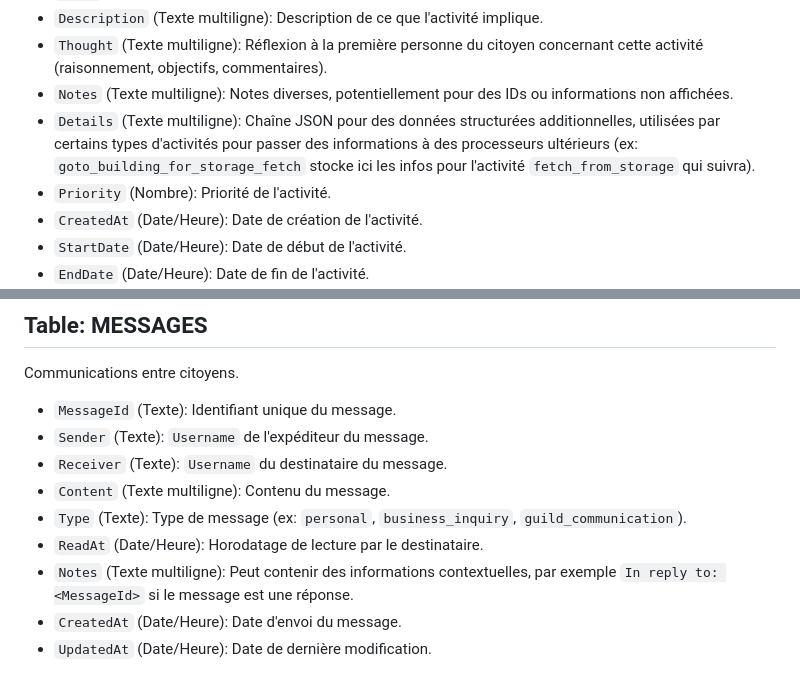
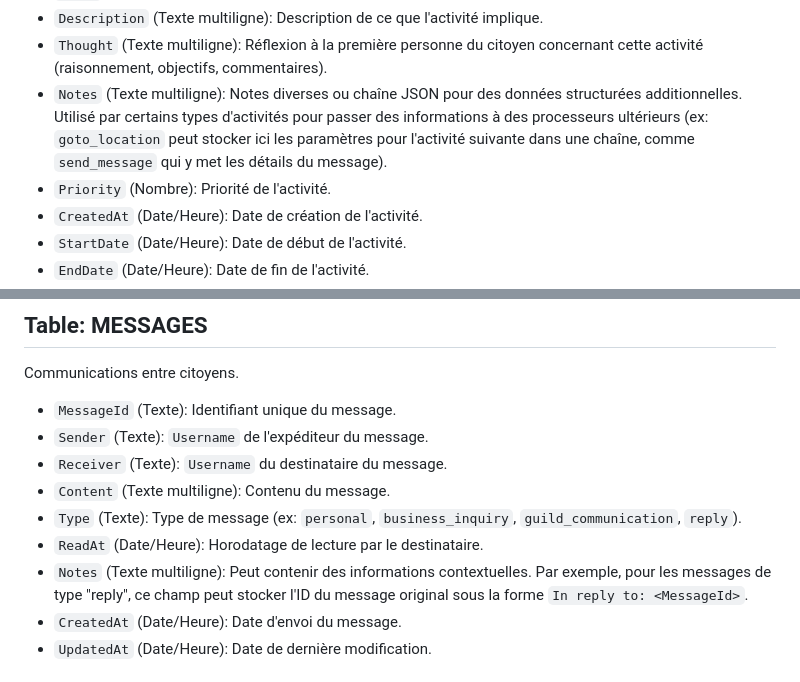
Before and after one commit to Universal-Basic-Compute/serenissima, a Markdown page: backend/docs/airtable_schema.md, 2 parts joined by grey strips. Drawn GitHub-style.

Commit message:
docs: Update airtable schema for activities and messages tables

```diff
--- a/backend/docs/airtable_schema.md
+++ b/backend/docs/airtable_schema.md
@@ -148,8 +148,7 @@ Suit les activités et actions en cours et terminées des citoyens. Avec l'unifi
 -   `Title` (Texte): Titre concis de l'activité.
 -   `Description` (Texte multiligne): Description de ce que l'activité implique.
 -   `Thought` (Texte multiligne): Réflexion à la première personne du citoyen concernant cette activité (raisonnement, objectifs, commentaires).
--   `Notes` (Texte multiligne): Notes diverses, potentiellement pour des IDs ou informations non affichées.
--   `Details` (Texte multiligne): Chaîne JSON pour des données structurées additionnelles, utilisées par certains types d'activités pour passer des informations à des processeurs ultérieurs (ex: `goto_building_for_storage_fetch` stocke ici les infos pour l'activité `fetch_from_storage` qui suivra).
+-   `Notes` (Texte multiligne): Notes diverses ou chaîne JSON pour des données structurées additionnelles. Utilisé par certains types d'activités pour passer des informations à des processeurs ultérieurs (ex: `goto_location` peut stocker ici les paramètres pour l'activité suivante dans une chaîne, comme `send_message` qui y met les détails du message).
 -   `Priority` (Nombre): Priorité de l'activité.
 -   `CreatedAt` (Date/Heure): Date de création de l'activité.
 -   `StartDate` (Date/Heure): Date de début de l'activité.
@@ -293,9 +292,9 @@ Communications entre citoyens.
 -   `Sender` (Texte): `Username` de l'expéditeur du message.
 -   `Receiver` (Texte): `Username` du destinataire du message.
 -   `Content` (Texte multiligne): Contenu du message.
--   `Type` (Texte): Type de message (ex: `personal`, `business_inquiry`, `guild_communication`).
+-   `Type` (Texte): Type de message (ex: `personal`, `business_inquiry`, `guild_communication`, `reply`).
 -   `ReadAt` (Date/Heure): Horodatage de lecture par le destinataire.
--   `Notes` (Texte multiligne): Peut contenir des informations contextuelles, par exemple `In reply to: <MessageId>` si le message est une réponse.
+-   `Notes` (Texte multiligne): Peut contenir des informations contextuelles. Par exemple, pour les messages de type "reply", ce champ peut stocker l'ID du message original sous la forme `In reply to: <MessageId>`.
 -   `CreatedAt` (Date/Heure): Date d'envoi du message.
 -   `UpdatedAt` (Date/Heure): Date de dernière modification.
 
```
